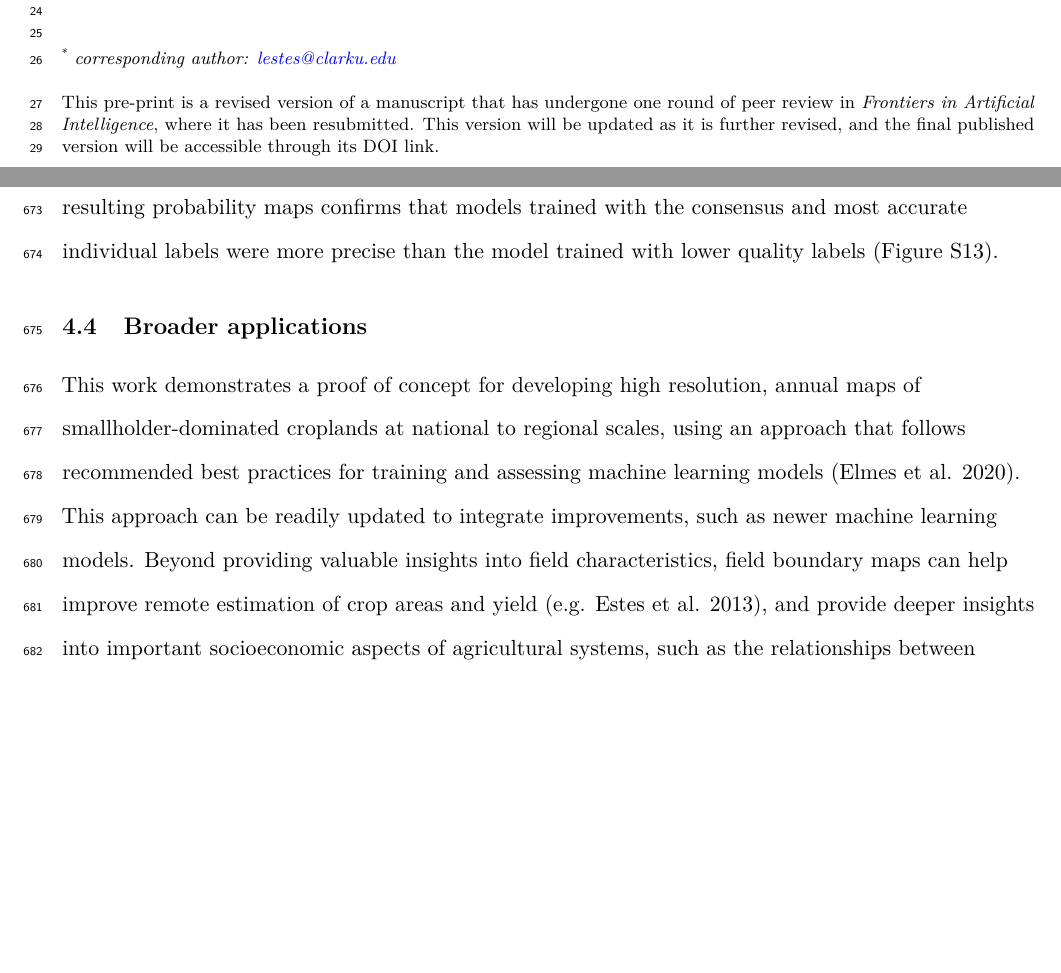
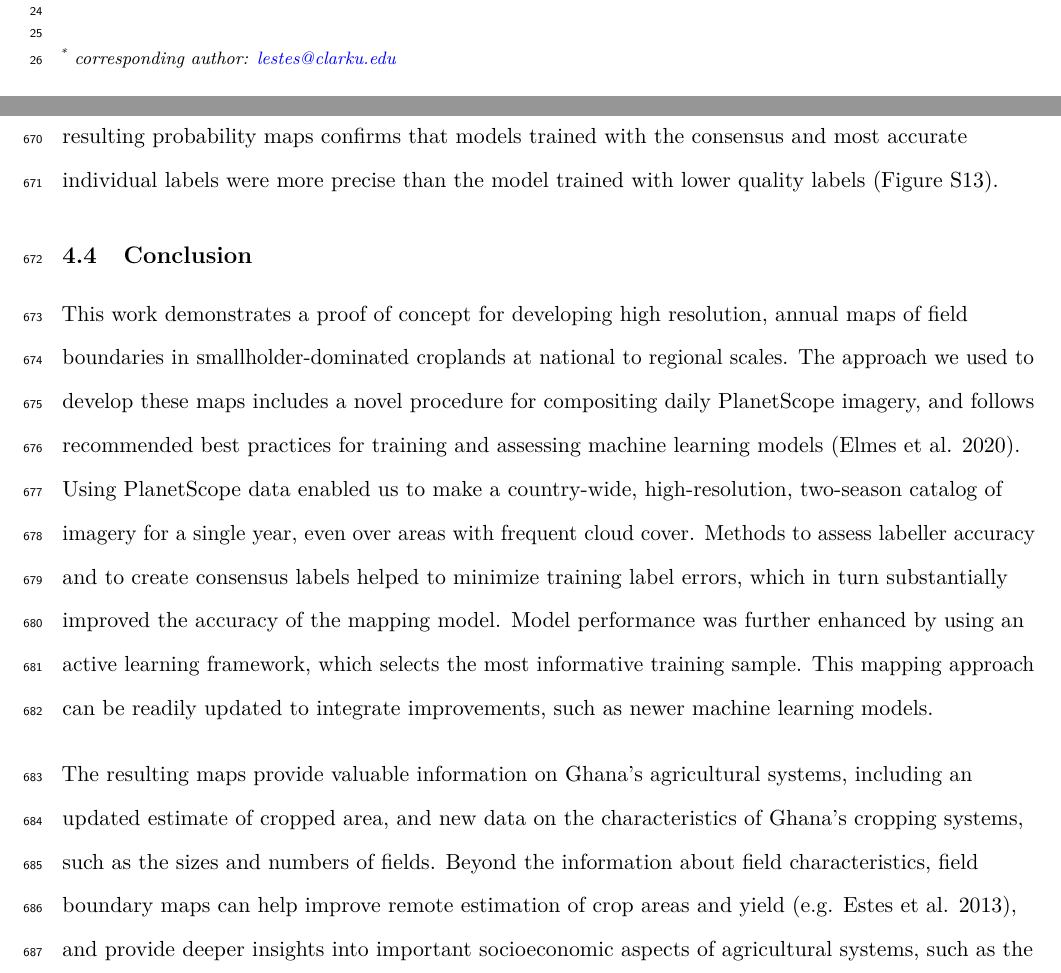
Before and after one commit to agroimpacts/activemapper, a LaTeX paper (inst/manuscript/manuscript.tex): two parts of pages 1 and 33 of 40 before the commit and two parts of pages 1 and 33 of 41 after it, joined at a grey line, cut so that both start at the same text, the shorter picture padded with empty space. Compiled offline with pdfLaTeX.

Commit message:
Frontiers second revision, latex

```diff
--- a/inst/manuscript/manuscript.tex
+++ b/inst/manuscript/manuscript.tex
@@ -286,16 +286,6 @@ USA\\\\*
 \href{mailto:lestes@clarku.edu}{\nolinkurl{lestes@clarku.edu}}
 \stepcounter{num}
 }
-
-%\begin{center}
-This pre-print is a revised version of a manuscript that has undergone
-one round of peer review in \emph{Frontiers in Artificial Intelligence},
-where it has been resubmitted. This version will be updated as it is
-further revised, and the final published version will be accessible
-through its DOI link.
-%\end{center}
-
-
 \end{justify}
 %%Adds date from YAML
 \normalsize
@@ -1528,16 +1518,29 @@ of the resulting probability maps confirms that models trained with the
 consensus and most accurate individual labels were more precise than the
 model trained with lower quality labels (Figure S13).
 
-\hypertarget{broader-applications}{%
-\subsection{Broader applications}\label{broader-applications}}
+\hypertarget{conclusion}{%
+\subsection{Conclusion}\label{conclusion}}
 
 This work demonstrates a proof of concept for developing high
-resolution, annual maps of smallholder-dominated croplands at national
-to regional scales, using an approach that follows recommended best
-practices for training and assessing machine learning models (Elmes et
-al. 2020). This approach can be readily updated to integrate
-improvements, such as newer machine learning models. Beyond providing
-valuable insights into field characteristics, field boundary maps can
-help improve remote estimation of crop areas and yield (e.g. Estes et
-al. 2013), and provide deeper insights into important socioeconomic
-aspects of agricultural systems, such as the relationships between
+resolution, annual maps of field boundaries in smallholder-dominated
+croplands at national to regional scales. The approach we used to
+develop these maps includes a novel procedure for compositing daily
+PlanetScope imagery, and follows recommended best practices for training
+and assessing machine learning models (Elmes et al. 2020). Using
+PlanetScope data enabled us to make a country-wide, high-resolution,
+two-season catalog of imagery for a single year, even over areas with
+frequent cloud cover. Methods to assess labeller accuracy and to create
+consensus labels helped to minimize training label errors, which in turn
+substantially improved the accuracy of the mapping model. Model
+performance was further enhanced by using an active learning framework,
+which selects the most informative training sample. This mapping
+approach can be readily updated to integrate improvements, such as newer
+machine learning models.
+
+The resulting maps provide valuable information on Ghana's agricultural
+systems, including an updated estimate of cropped area, and new data on
+the characteristics of Ghana's cropping systems, such as the sizes and
+numbers of fields. Beyond the information about field characteristics,
+field boundary maps can help improve remote estimation of crop areas and
+yield (e.g. Estes et al. 2013), and provide deeper insights into
+important socioeconomic aspects of agricultural systems, such as the
```
Also changed, not shown: inst/manuscript/manuscript.tex (12 more changed lines).
